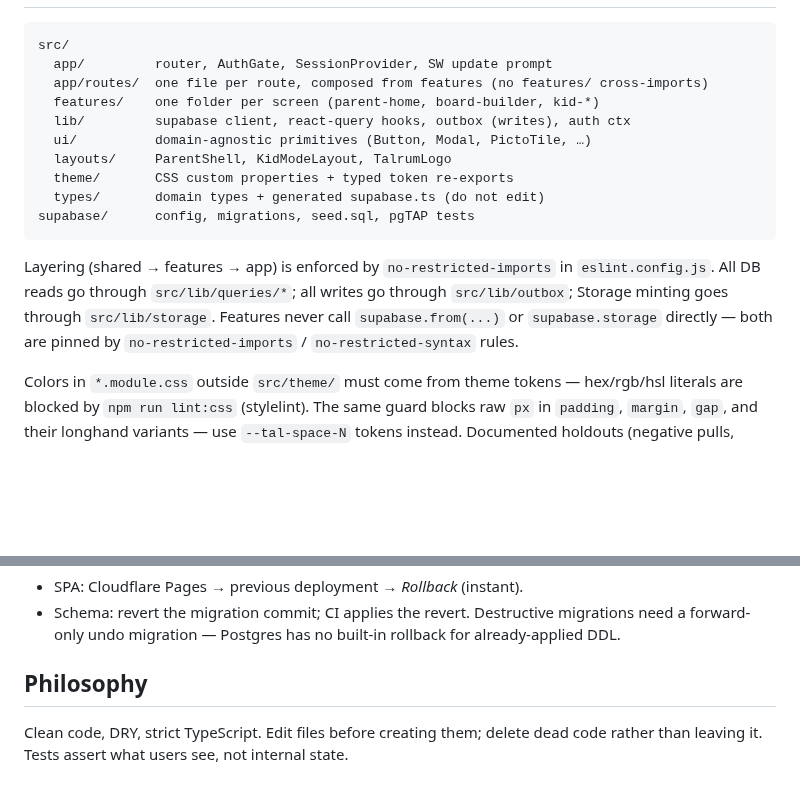
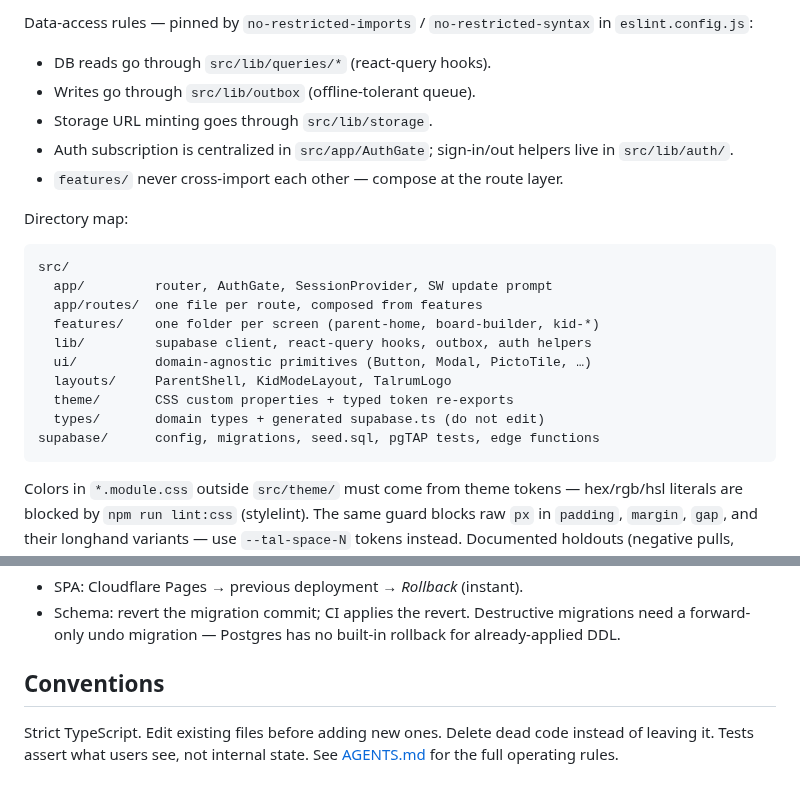
Before and after one commit to nbhansen/Talrum, a Markdown page: README.md, 2 parts joined by grey strips. GitHub-like rendering; blank space fills up the shorter version.

````diff
--- a/README.md
+++ b/README.md
@@ -43,22 +65,27 @@ commit both the migration and the regenerated `src/types/supabase.ts`.
+Data-access rules — pinned by `no-restricted-imports` / `no-restricted-syntax`
+in `eslint.config.js`:
+
+- DB reads go through `src/lib/queries/*` (react-query hooks).
+- Writes go through `src/lib/outbox` (offline-tolerant queue).
+- Storage URL minting goes through `src/lib/storage`.
+- Auth subscription is centralized in `src/app/AuthGate`; sign-in/out helpers
+  live in `src/lib/auth/`.
+- `features/` never cross-import each other — compose at the route layer.
+
+Directory map:
 
 ```
 src/
   app/         router, AuthGate, SessionProvider, SW update prompt
-  app/routes/  one file per route, composed from features (no features/ cross-imports)
+  app/routes/  one file per route, composed from features
   features/    one folder per screen (parent-home, board-builder, kid-*)
-  lib/         supabase client, react-query hooks, outbox (writes), auth ctx
+  lib/         supabase client, react-query hooks, outbox, auth helpers
   ui/          domain-agnostic primitives (Button, Modal, PictoTile, …)
   layouts/     ParentShell, KidModeLayout, TalrumLogo
   theme/       CSS custom properties + typed token re-exports
   types/       domain types + generated supabase.ts (do not edit)
-supabase/      config, migrations, seed.sql, pgTAP tests
+supabase/      config, migrations, seed.sql, pgTAP tests, edge functions
 ```
-
-Layering (shared → features → app) is enforced by `no-restricted-imports` in
-`eslint.config.js`. All DB reads go through `src/lib/queries/*`; all writes go
-through `src/lib/outbox`; Storage minting goes through `src/lib/storage`.
-Features never call `supabase.from(...)` or `supabase.storage` directly —
-both are pinned by `no-restricted-imports` / `no-restricted-syntax` rules.
 
 Colors in `*.module.css` outside `src/theme/` must come from theme tokens —
 hex/rgb/hsl literals are blocked by `npm run lint:css` (stylelint). The same
@@ -118,8 +145,8 @@ merge to `main`.
   migrations need a forward-only undo migration — Postgres has no built-in
   rollback for already-applied DDL.
 
-## Philosophy
+## Conventions
 
-Clean code, DRY, strict TypeScript. Edit files before creating them; delete
-dead code rather than leaving it. Tests assert what users see, not internal
-state.
+Strict TypeScript. Edit existing files before adding new ones. Delete dead
+code instead of leaving it. Tests assert what users see, not internal state.
+See [AGENTS.md](./AGENTS.md) for the full operating rules.
````
Also changed, not shown: other parts of README.md (+23 -1 lines), docs/talrum-logo.png (added).
